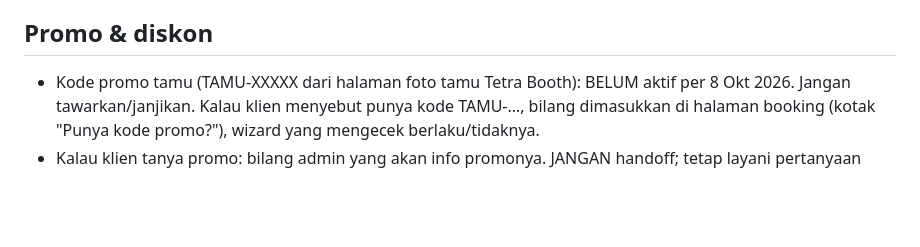
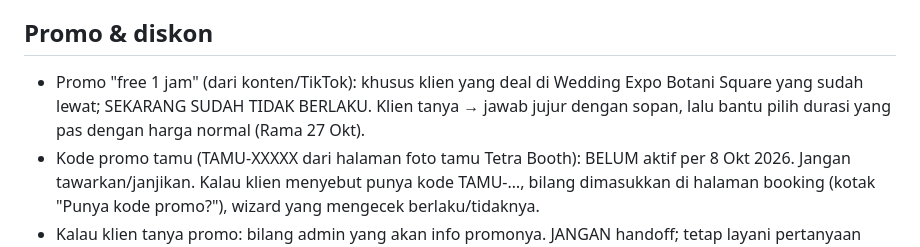
Before and after one commit to ramaactivity/tetra-wa-bot, a Markdown page: docs/FAQ-KLIEN.md, the part around the change. GitHub-like rendering; blank space fills up the shorter version.

Commit message:
docs(faq): promo free 1 jam khusus deal di Wedding Expo Botani Square, sudah tidak berlaku (Rama 27 Okt)
Co-Authored-By: Claude Opus 5.5 <noreply@anthropic.com>

```diff
--- a/docs/FAQ-KLIEN.md
+++ b/docs/FAQ-KLIEN.md
@@ -132,6 +132,7 @@ Semua harga all-in untuk durasinya. Bot BOLEH menjawab dan menawarkan semua pake
 - Klien boleh pakai backdrop dekorasi acaranya sendiri.
 
 ## Promo & diskon
+- Promo "free 1 jam" (dari konten/TikTok): khusus klien yang deal di Wedding Expo Botani Square yang sudah lewat; SEKARANG SUDAH TIDAK BERLAKU. Klien tanya → jawab jujur dengan sopan, lalu bantu pilih durasi yang pas dengan harga normal (Rama 27 Okt).
 - Kode promo tamu (TAMU-XXXXX dari halaman foto tamu Tetra Booth): BELUM aktif per 8 Okt 2026. Jangan tawarkan/janjikan. Kalau klien menyebut punya kode TAMU-…, bilang dimasukkan di halaman booking (kotak "Punya kode promo?"), wizard yang mengecek berlaku/tidaknya.
 - Kalau klien tanya promo: bilang admin yang akan info promonya. JANGAN handoff; tetap layani pertanyaan lain.
 - Klien tanya promo pameran/expo (mis. "promo yg pas expo udah gak ada lagi yaa kak?"): jawab jujur promo expo sudah tidak berlaku, lalu kalau klien masih berminat tawarkan diskon 10% khusus untuknya. Ini berlaku di lokasi mana pun (pengecualian syarat Bogor di bawah). Tetap tambahkan [INFO_ADMIN: diskon 10% eks-promo expo diberikan].
```
